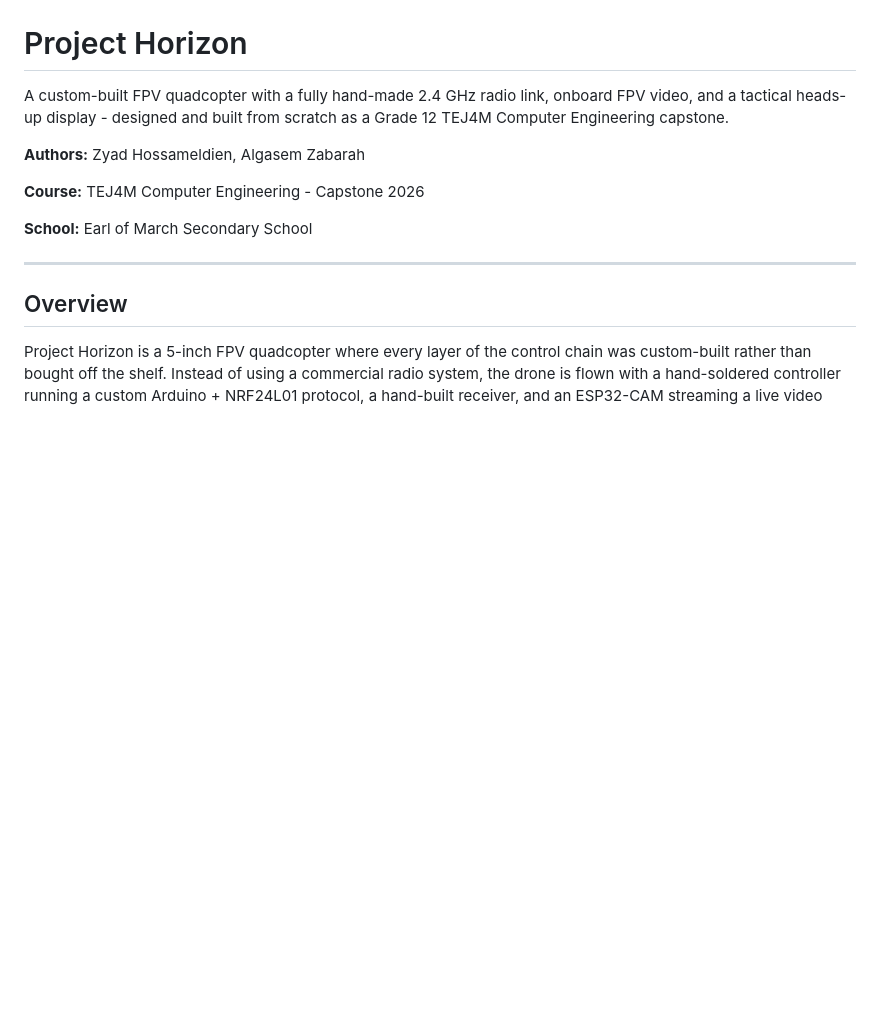
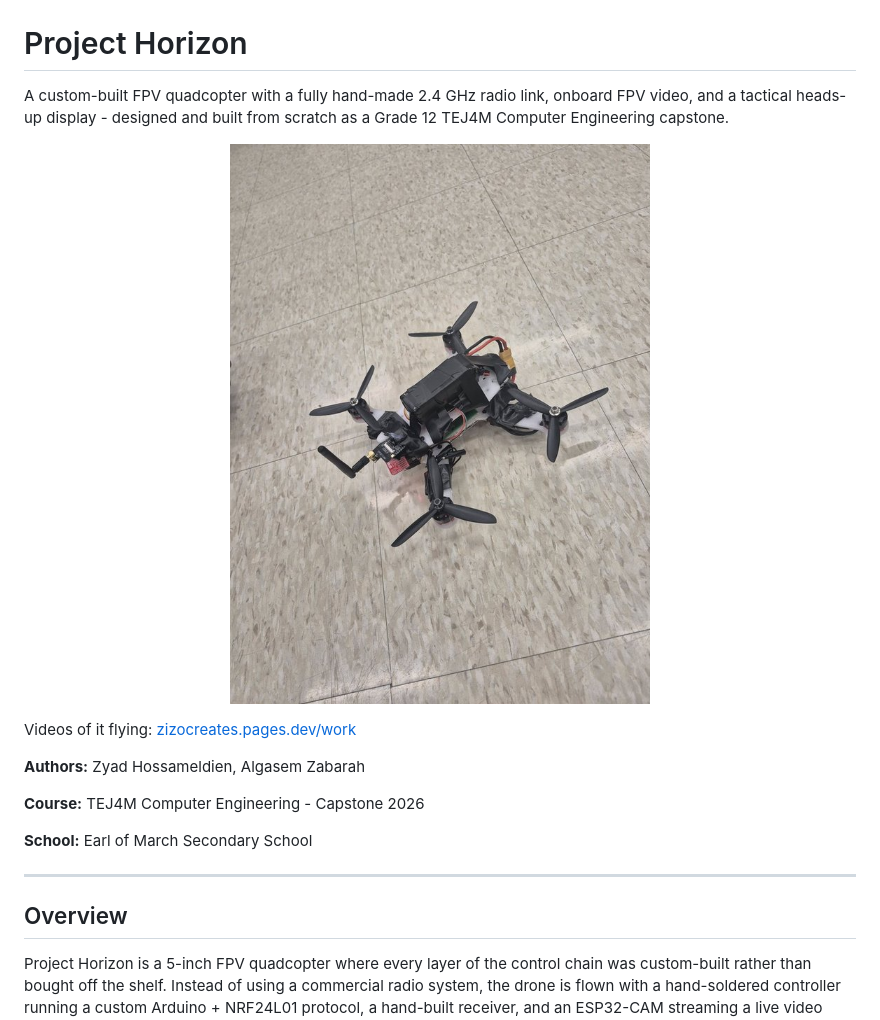
Before and after one commit to zizocreates/Project-Horizon, a Markdown page: README.md, the part around the change. Drawn GitHub-style; pictures changed too: images/horizon.jpg (added); blank space fills up the shorter version.

Commit message:
README: add a photo of the finished drone and a link to the flight videos

```diff
--- a/README.md
+++ b/README.md
@@ -1,6 +1,10 @@
 # Project Horizon
 
 A custom-built FPV quadcopter with a fully hand-made 2.4 GHz radio link, onboard FPV video, and a tactical heads-up display - designed and built from scratch as a Grade 12 TEJ4M Computer Engineering capstone.
+
+<p align="center"><img src="images/horizon.jpg" alt="The finished Project Horizon quadcopter on a classroom floor, with its radio antenna and camera" width="420"></p>
+
+Videos of it flying: [zizocreates.pages.dev/work](https://zizocreates.pages.dev/work/#project-horizon)
 
 **Authors:** Zyad Hossameldien, Algasem Zabarah
 
```
